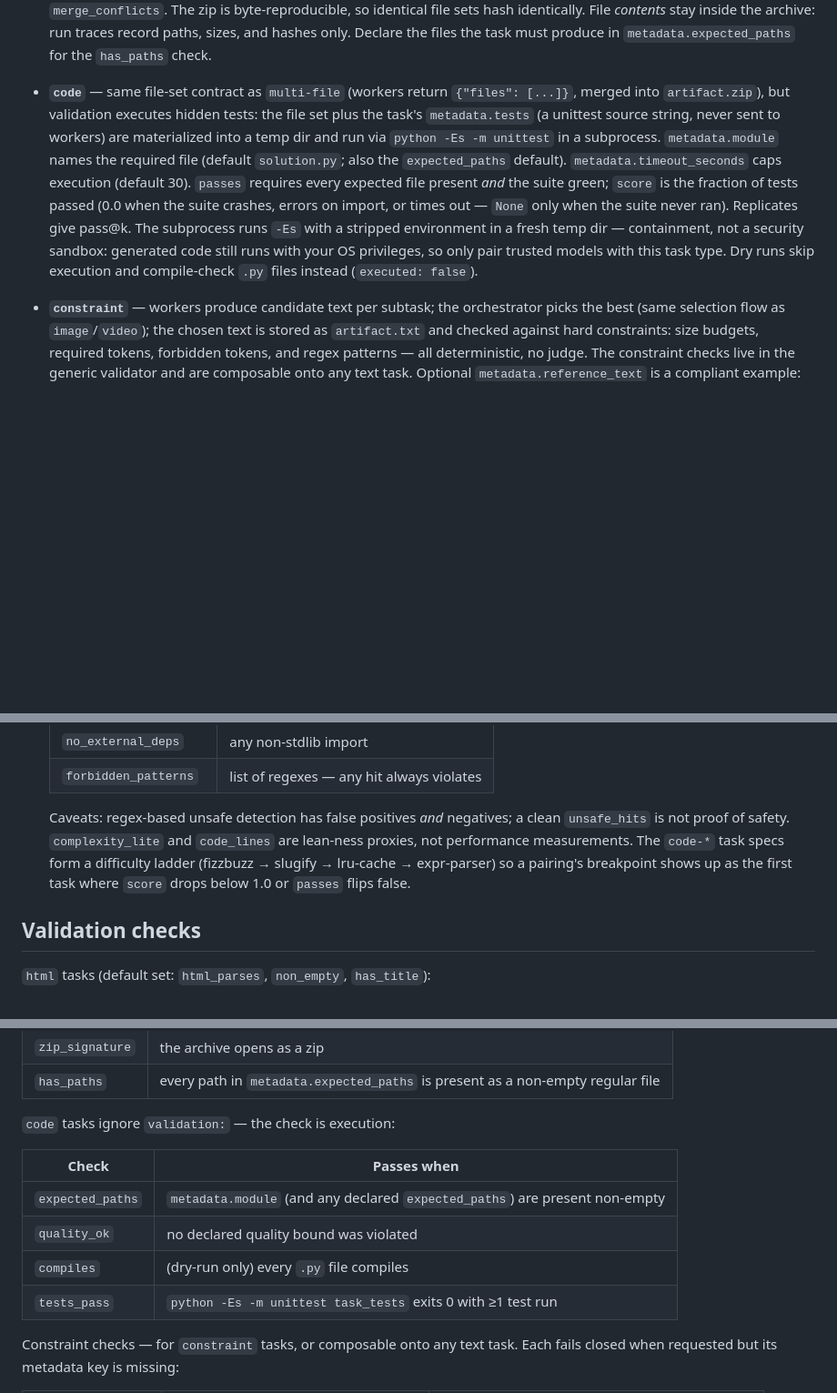
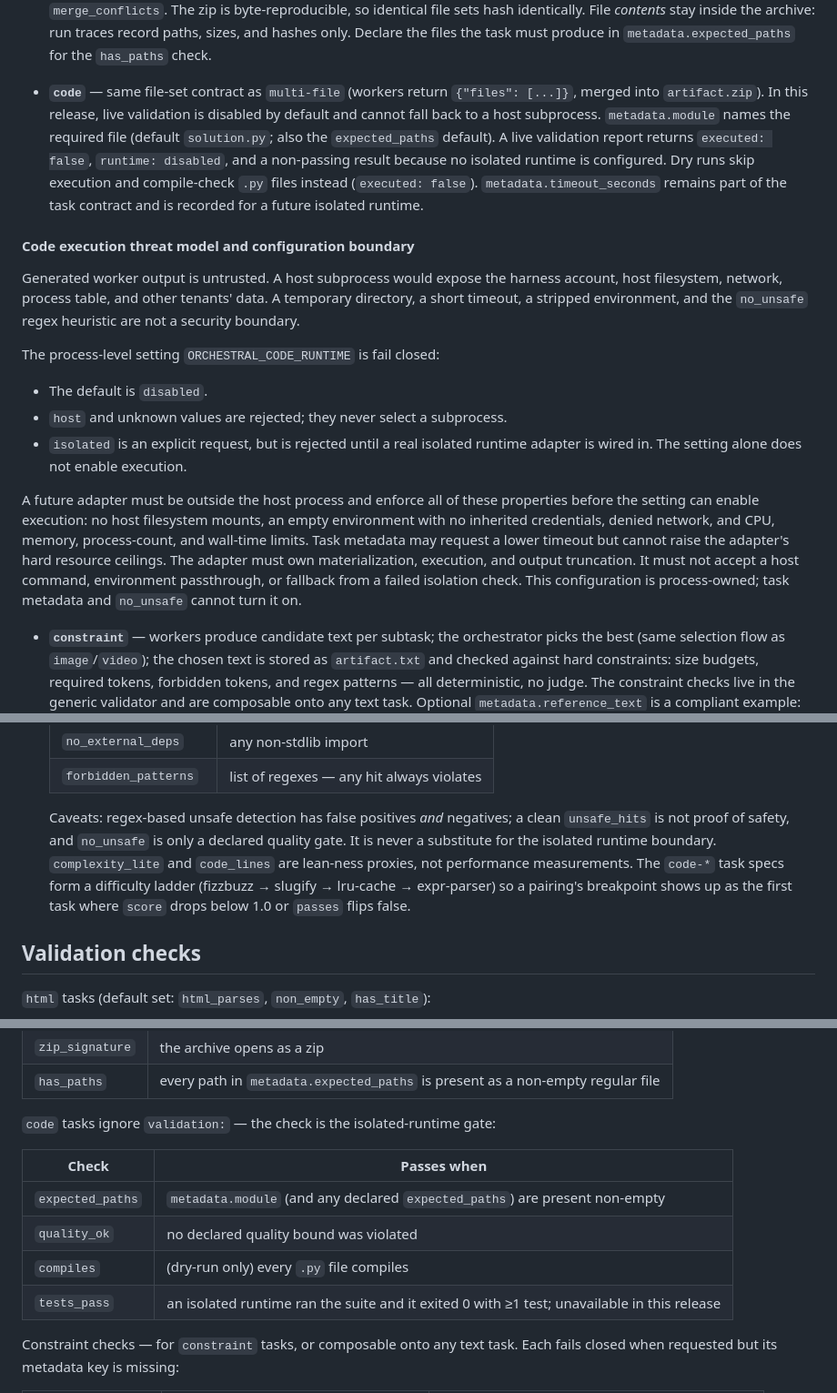
Before and after one commit to duketopceo/orchestral, a Markdown page: docs/task-spec.md, 3 parts joined by grey strips. Shown at 91% size. GitHub-like rendering; blank space fills up the shorter version.

Commit message:
docs: state the fail-closed code-execution posture
The `code` task type is documented as running hidden tests via a host
subprocess. That is the claim DUK-98 removes: with no isolated runtime
there is nothing safe to execute generated worker output into, and a temp
dir plus `-Es` plus a timeout is containment, not a boundary.

This lands the DUK-98 prose only, extracted from the DUK-115 orphan
salvage (preserve/duk115-docs-release @ 7239ad5, patch sha256 bd7fba4d).
The salvage commit also carried the privacy and GitHub Actions prose
belonging to separate issues; that content is excluded here.

- docs/task-spec.md: disabled-by-default, no host-subprocess fallback,
  report returns executed:false / runtime:disabled / non-passing,
  metadata.timeout_seconds retained for a future isolated runtime, plus
  the threat model and the ORCHESTRAL_CODE_RUNTIME boundary.
- ROADMAP.md: uncheck the shipped code task; track the isolated runtime.
- README.md: correct the task-type summary claim.

Every documented claim was executed against DUK-98 code 2e8bd8f to
confirm it describes real behavior (17/17).

Do not merge before #47 lands: origin/main still shells out at
orchestral/codeexec.py:92, so these docs would contradict main's code
and understate the exposure until that change merges.

Co-Authored-By: Paperclip <noreply@paperclip.ing>

```diff
--- a/docs/task-spec.md
+++ b/docs/task-spec.md
@@ -62,19 +62,39 @@ metadata: {}                  # optional free-form map (video tasks read generat
   paths, sizes, and hashes only. Declare the files the task must produce in
   `metadata.expected_paths` for the `has_paths` check.
 - **`code`** — same file-set contract as `multi-file` (workers return
-  `{"files": [...]}`, merged into `artifact.zip`), but validation executes
-  hidden tests: the file set plus the task's `metadata.tests` (a unittest
-  source string, never sent to workers) are materialized into a temp dir and
-  run via `python -Es -m unittest` in a subprocess. `metadata.module` names
-  the required file (default `solution.py`; also the `expected_paths`
-  default). `metadata.timeout_seconds` caps execution (default 30). `passes`
-  requires every expected file present *and* the suite green; `score` is the
-  fraction of tests passed (0.0 when the suite crashes, errors on import, or
-  times out — `None` only when the suite never ran). Replicates give pass@k.
-  The subprocess runs `-Es` with a stripped environment in a fresh temp dir —
-  containment, not a security sandbox: generated code still runs with your OS
-  privileges, so only pair trusted models with this task type. Dry runs skip
-  execution and compile-check `.py` files instead (`executed: false`).
+  `{"files": [...]}`, merged into `artifact.zip`). In this release, live
+  validation is disabled by default and cannot fall back to a host subprocess.
+  `metadata.module` names the required file (default `solution.py`; also the
+  `expected_paths` default). A live validation report returns `executed: false`,
+  `runtime: disabled`, and a non-passing result because no isolated runtime is
+  configured. Dry runs skip execution and compile-check `.py` files instead
+  (`executed: false`). `metadata.timeout_seconds` remains part of the task
+  contract and is recorded for a future isolated runtime.
+
+#### Code execution threat model and configuration boundary
+
+Generated worker output is untrusted. A host subprocess would expose the
+harness account, host filesystem, network, process table, and other tenants'
+data. A temporary directory, a short timeout, a stripped environment, and the
+`no_unsafe` regex heuristic are not a security boundary.
+
+The process-level setting `ORCHESTRAL_CODE_RUNTIME` is fail closed:
+
+- The default is `disabled`.
+- `host` and unknown values are rejected; they never select a subprocess.
+- `isolated` is an explicit request, but is rejected until a real isolated
+  runtime adapter is wired in. The setting alone does not enable execution.
+
+A future adapter must be outside the host process and enforce all of these
+properties before the setting can enable execution: no host filesystem mounts,
+an empty environment with no inherited credentials, denied network, and CPU,
+memory, process-count, and wall-time limits. Task metadata may request a lower
+timeout but cannot raise the adapter's hard resource ceilings.
+The adapter must own materialization, execution, and output truncation. It must
+not accept a host command, environment passthrough, or fallback from a failed
+isolation check. This configuration is process-owned; task metadata and
+`no_unsafe` cannot turn it on.
+
 - **`constraint`** — workers produce candidate text per subtask; the
   orchestrator picks the best (same selection flow as `image`/`video`); the
   chosen text is stored as `artifact.txt` and checked against hard
@@ -190,11 +210,13 @@ metadata: {}                  # optional free-form map (video tasks read generat
   | `forbidden_patterns` | list of regexes — any hit always violates |
 
   Caveats: regex-based unsafe detection has false positives *and* negatives;
-  a clean `unsafe_hits` is not proof of safety. `complexity_lite` and
-  `code_lines` are lean-ness proxies, not performance measurements. The
-  `code-*` task specs form a difficulty ladder (fizzbuzz → slugify →
-  lru-cache → expr-parser) so a pairing's breakpoint shows up as the first
-  task where `score` drops below 1.0 or `passes` flips false.
+  a clean `unsafe_hits` is not proof of safety, and `no_unsafe` is only a
+  declared quality gate. It is never a substitute for the isolated runtime
+  boundary. `complexity_lite` and `code_lines` are lean-ness proxies, not
+  performance measurements. The `code-*` task specs form a difficulty ladder
+  (fizzbuzz → slugify → lru-cache → expr-parser) so a pairing's breakpoint
+  shows up as the first task where `score` drops below 1.0 or `passes` flips
+  false.
 
 ## Validation checks
 
@@ -233,14 +255,15 @@ metadata: {}                  # optional free-form map (video tasks read generat
 | `zip_signature` | the archive opens as a zip |
 | `has_paths` | every path in `metadata.expected_paths` is present as a non-empty regular file |
 
-`code` tasks ignore `validation:` — the check is execution:
+`code` tasks ignore `validation:` — the check is the isolated-runtime gate:
 
 | Check | Passes when |
 |---|---|
 | `expected_paths` | `metadata.module` (and any declared `expected_paths`) are present non-empty |
 | `quality_ok` | no declared quality bound was violated |
 | `compiles` | (dry-run only) every `.py` file compiles |
-| `tests_pass` | `python -Es -m unittest task_tests` exits 0 with ≥1 test run |
+| `tests_pass` | an isolated runtime ran the suite and it exited 0 with ≥1 test; unavailable in this release |
+
 Constraint checks — for `constraint` tasks, or composable onto any text task.
 Each fails closed when requested but its metadata key is missing:
 
```
Also changed, not shown: README.md (+3 -3 lines), ROADMAP.md (+1 -1 lines).
